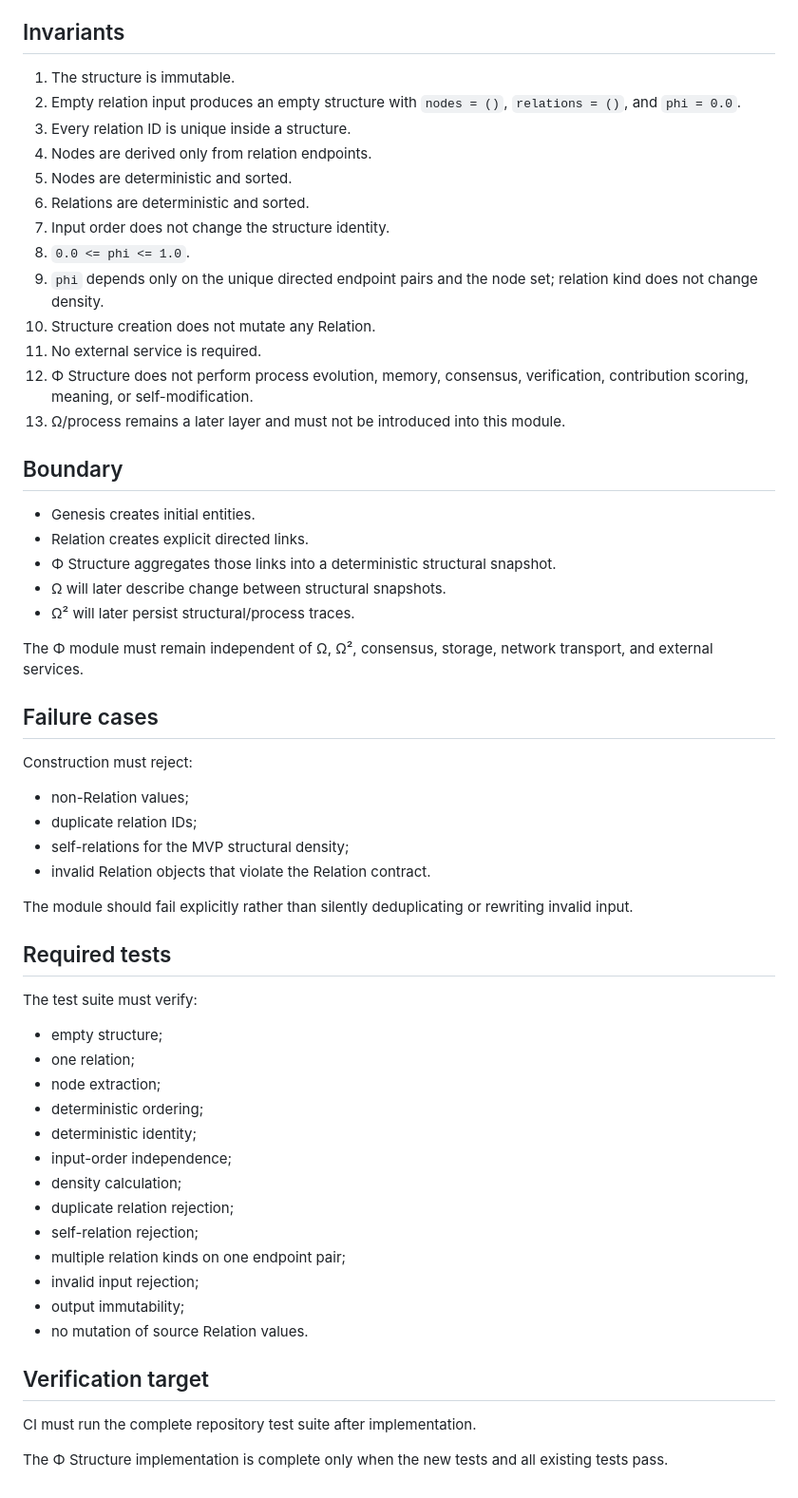
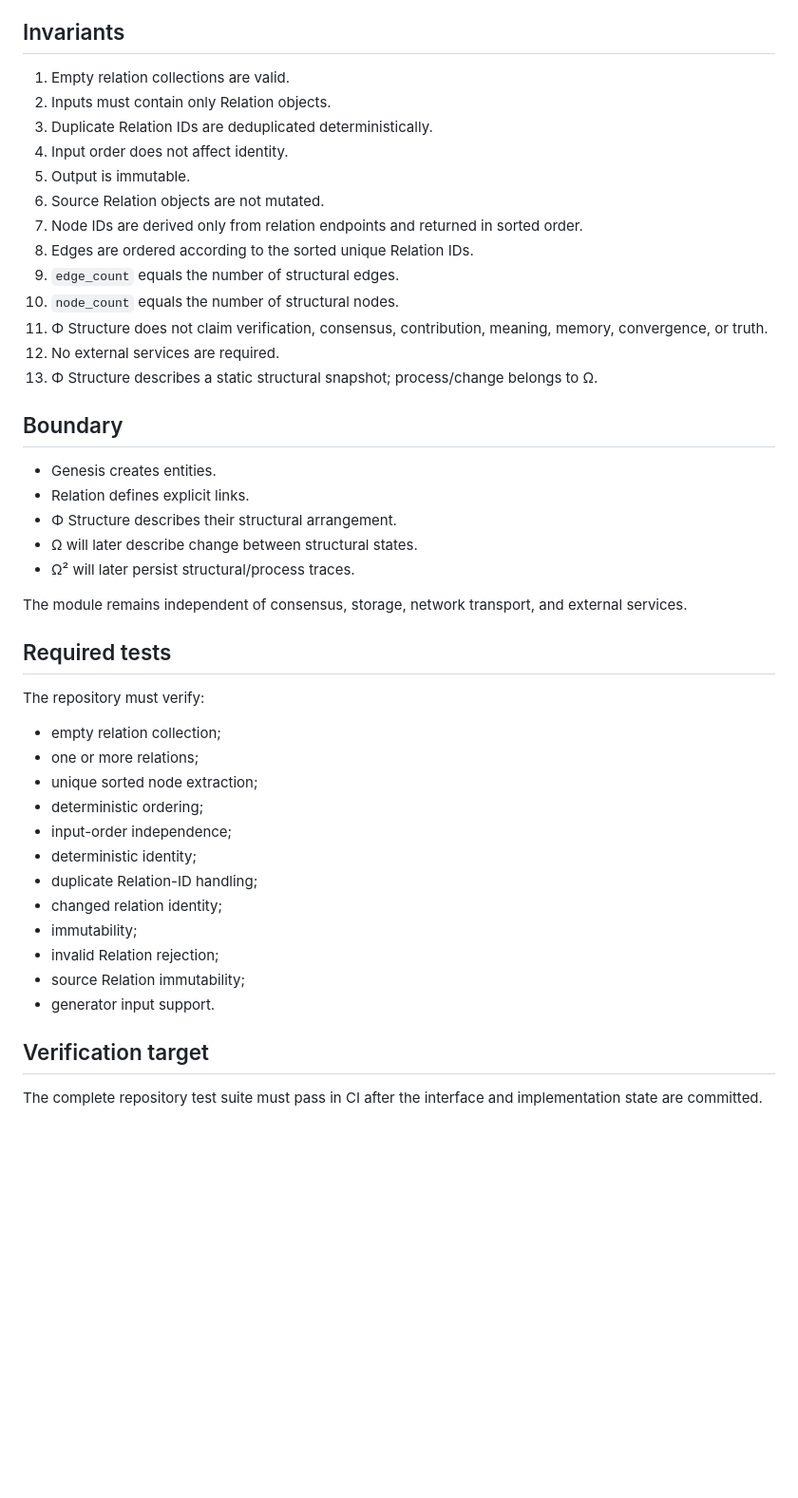
Before and after one commit to Crazy-Chimera/theNet, a Markdown page: docs/INTERFACE.md, the part around one of its changes. Shown at 95% size. Rendered like a GitHub page; blank space fills up the shorter version.

Commit message:
Align Φ interface with canonical structure API

```diff
--- a/docs/INTERFACE.md
+++ b/docs/INTERFACE.md
@@ -75,59 +46,47 @@ Equivalent relation sets must therefore produce the same structure ID regardless
 
 ## Invariants
 
-1. The structure is immutable.
-2. Empty relation input produces an empty structure with `nodes = ()`, `relations = ()`, and `phi = 0.0`.
-3. Every relation ID is unique inside a structure.
-4. Nodes are derived only from relation endpoints.
-5. Nodes are deterministic and sorted.
-6. Relations are deterministic and sorted.
-7. Input order does not change the structure identity.
-8. `0.0 <= phi <= 1.0`.
-9. `phi` depends only on the unique directed endpoint pairs and the node set; relation kind does not change density.
-10. Structure creation does not mutate any Relation.
-11. No external service is required.
-12. Φ Structure does not perform process evolution, memory, consensus, verification, contribution scoring, meaning, or self-modification.
-13. Ω/process remains a later layer and must not be introduced into this module.
+1. Empty relation collections are valid.
+2. Inputs must contain only Relation objects.
+3. Duplicate Relation IDs are deduplicated deterministically.
+4. Input order does not affect identity.
+5. Output is immutable.
+6. Source Relation objects are not mutated.
+7. Node IDs are derived only from relation endpoints and returned in sorted order.
+8. Edges are ordered according to the sorted unique Relation IDs.
+9. `edge_count` equals the number of structural edges.
+10. `node_count` equals the number of structural nodes.
+11. Φ Structure does not claim verification, consensus, contribution, meaning, memory, convergence, or truth.
+12. No external services are required.
+13. Φ Structure describes a static structural snapshot; process/change belongs to Ω.
 
 ## Boundary
 
-- Genesis creates initial entities.
-- Relation creates explicit directed links.
-- Φ Structure aggregates those links into a deterministic structural snapshot.
-- Ω will later describe change between structural snapshots.
+- Genesis creates entities.
+- Relation defines explicit links.
+- Φ Structure describes their structural arrangement.
+- Ω will later describe change between structural states.
 - Ω² will later persist structural/process traces.
 
-The Φ module must remain independent of Ω, Ω², consensus, storage, network transport, and external services.
-
-## Failure cases
-
-Construction must reject:
-- non-Relation values;
-- duplicate relation IDs;
-- self-relations for the MVP structural density;
-- invalid Relation objects that violate the Relation contract.
-
-The module should fail explicitly rather than silently deduplicating or rewriting invalid input.
+The module remains independent of consensus, storage, network transport, and external services.
 
 ## Required tests
 
-The test suite must verify:
-- empty structure;
-- one relation;
-- node extraction;
+The repository must verify:
+
+- empty relation collection;
+- one or more relations;
+- unique sorted node extraction;
 - deterministic ordering;
+- input-order independence;
 - deterministic identity;
-- input-order independence;
-- density calculation;
-- duplicate relation rejection;
-- self-relation rejection;
-- multiple relation kinds on one endpoint pair;
-- invalid input rejection;
-- output immutability;
-- no mutation of source Relation values.
+- duplicate Relation-ID handling;
+- changed relation identity;
+- immutability;
+- invalid Relation rejection;
+- source Relation immutability;
+- generator input support.
 
 ## Verification target
 
-CI must run the complete repository test suite after implementation.
-
-The Φ Structure implementation is complete only when the new tests and all existing tests pass.
+The complete repository test suite must pass in CI after the interface and implementation state are committed.
```
Also changed, not shown: other parts of docs/INTERFACE.md (+25 -54 lines).
